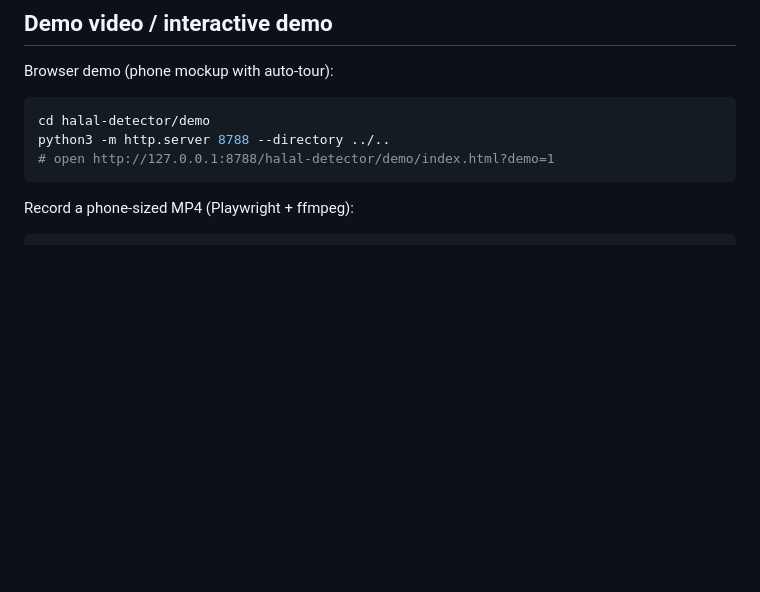
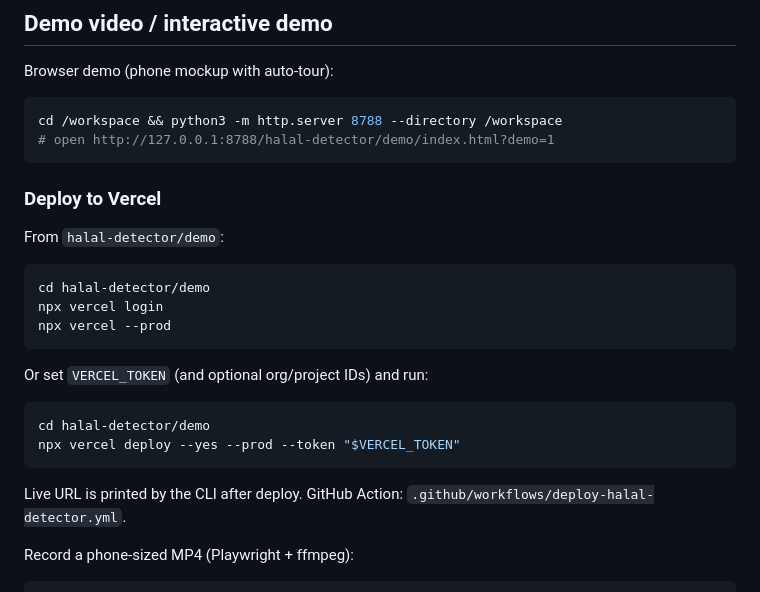
Before and after one commit to DarkReaper-1/test-cursor, a Markdown page: halal-detector/README.md, the part around the change. Drawn GitHub-style; blank space fills up the shorter version.

Commit message:
Document Vercel deploy steps for Halal Detector demo
Co-authored-by: DarkReaper-1 <DarkReaper-1@users.noreply.github.com>

````diff
--- a/halal-detector/README.md
+++ b/halal-detector/README.md
@@ -41,10 +41,28 @@ halal-detector/
 Browser demo (phone mockup with auto-tour):
 
 ```bash
-cd halal-detector/demo
-python3 -m http.server 8788 --directory ../..
+cd /workspace && python3 -m http.server 8788 --directory /workspace
 # open http://127.0.0.1:8788/halal-detector/demo/index.html?demo=1
 ```
+
+### Deploy to Vercel
+
+From `halal-detector/demo`:
+
+```bash
+cd halal-detector/demo
+npx vercel login
+npx vercel --prod
+```
+
+Or set `VERCEL_TOKEN` (and optional org/project IDs) and run:
+
+```bash
+cd halal-detector/demo
+npx vercel deploy --yes --prod --token "$VERCEL_TOKEN"
+```
+
+Live URL is printed by the CLI after deploy. GitHub Action: `.github/workflows/deploy-halal-detector.yml`.
 
 Record a phone-sized MP4 (Playwright + ffmpeg):
 
````
